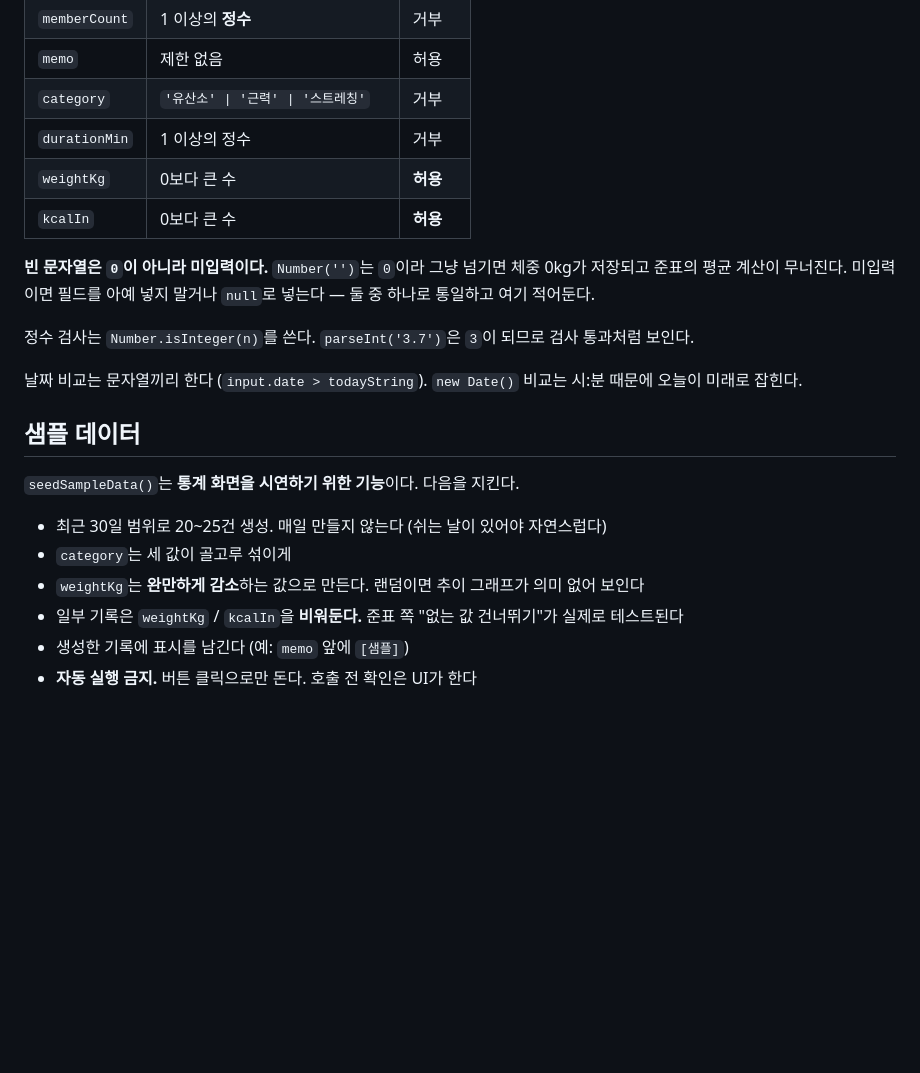
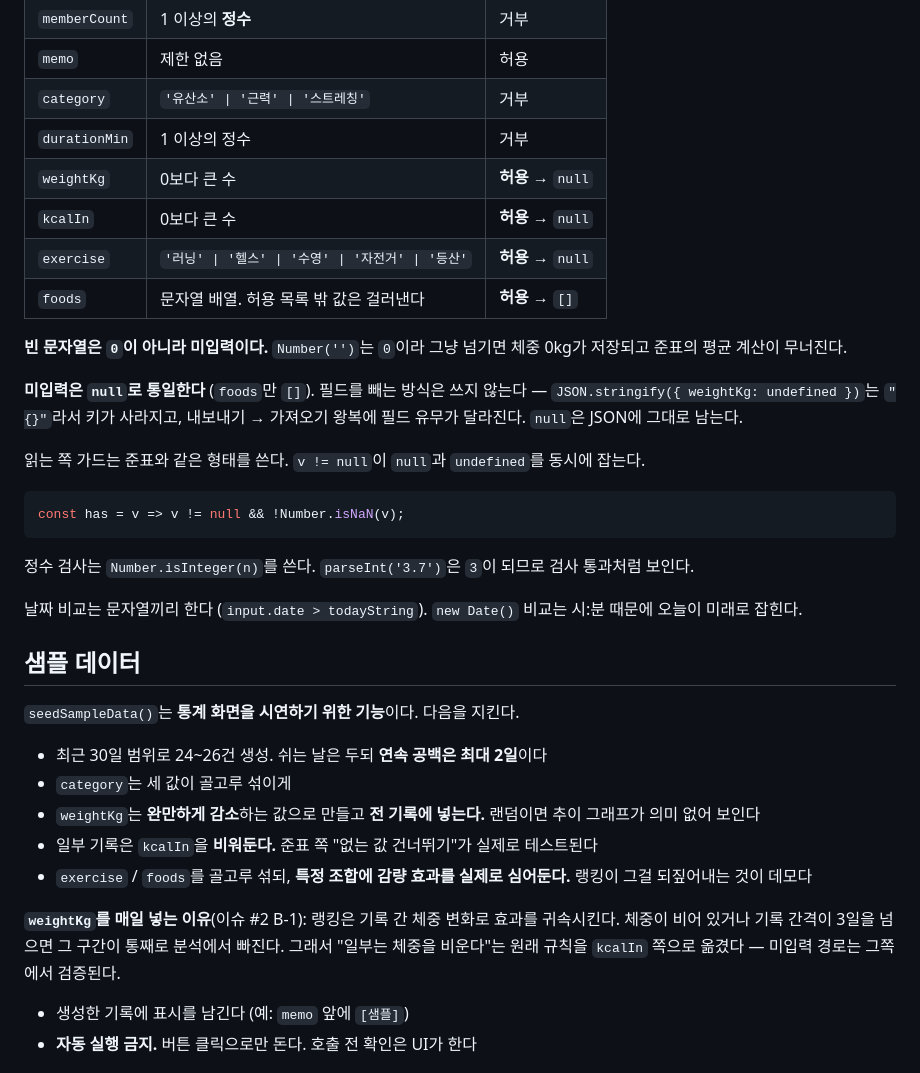
Before and after one commit to bongjunpyo/hackathon1schoolLover, a Markdown page: js/store/CLAUDE.md, the part around the change. Drawn GitHub-style; blank space fills up the shorter version.

````diff
--- a/js/store/CLAUDE.md
+++ b/js/store/CLAUDE.md
@@ -46,11 +46,23 @@ Store.clearAll()            // → void
 | `memo` | 제한 없음 | 허용 |
 | `category` | `'유산소' \| '근력' \| '스트레칭'` | 거부 |
 | `durationMin` | 1 이상의 정수 | 거부 |
-| `weightKg` | 0보다 큰 수 | **허용** |
-| `kcalIn` | 0보다 큰 수 | **허용** |
+| `weightKg` | 0보다 큰 수 | **허용** → `null` |
+| `kcalIn` | 0보다 큰 수 | **허용** → `null` |
+| `exercise` | `'러닝' \| '헬스' \| '수영' \| '자전거' \| '등산'` | **허용** → `null` |
+| `foods` | 문자열 배열. 허용 목록 밖 값은 걸러낸다 | **허용** → `[]` |
 
 **빈 문자열은 `0`이 아니라 미입력이다.** `Number('')`는 `0`이라 그냥 넘기면 체중 0kg가 저장되고
-준표의 평균 계산이 무너진다. 미입력이면 필드를 아예 넣지 말거나 `null`로 넣는다 — 둘 중 하나로 통일하고 여기 적어둔다.
+준표의 평균 계산이 무너진다.
+
+**미입력은 `null`로 통일한다** (`foods`만 `[]`). 필드를 빼는 방식은 쓰지 않는다 —
+`JSON.stringify({ weightKg: undefined })`는 `"{}"`라서 키가 사라지고, 내보내기 → 가져오기 왕복에
+필드 유무가 달라진다. `null`은 JSON에 그대로 남는다.
+
+읽는 쪽 가드는 준표와 같은 형태를 쓴다. `v != null`이 `null`과 `undefined`를 동시에 잡는다.
+
+```js
+const has = v => v != null && !Number.isNaN(v);
+```
 
 정수 검사는 `Number.isInteger(n)`를 쓴다. `parseInt('3.7')`은 `3`이 되므로 검사 통과처럼 보인다.
 
@@ -60,10 +72,16 @@ Store.clearAll()            // → void
 
 `seedSampleData()`는 **통계 화면을 시연하기 위한 기능**이다. 다음을 지킨다.
 
-- 최근 30일 범위로 20~25건 생성. 매일 만들지 않는다 (쉬는 날이 있어야 자연스럽다)
+- 최근 30일 범위로 24~26건 생성. 쉬는 날은 두되 **연속 공백은 최대 2일**이다
 - `category`는 세 값이 골고루 섞이게
-- `weightKg`는 **완만하게 감소**하는 값으로 만든다. 랜덤이면 추이 그래프가 의미 없어 보인다
-- 일부 기록은 `weightKg` / `kcalIn`을 **비워둔다.** 준표 쪽 "없는 값 건너뛰기"가 실제로 테스트된다
+- `weightKg`는 **완만하게 감소**하는 값으로 만들고 **전 기록에 넣는다.** 랜덤이면 추이 그래프가 의미 없어 보인다
+- 일부 기록은 `kcalIn`을 **비워둔다.** 준표 쪽 "없는 값 건너뛰기"가 실제로 테스트된다
+- `exercise` / `foods`를 골고루 섞되, **특정 조합에 감량 효과를 실제로 심어둔다.**
+  랭킹이 그걸 되짚어내는 것이 데모다
+
+**`weightKg`를 매일 넣는 이유**(이슈 #2 B-1): 랭킹은 기록 간 체중 변화로 효과를 귀속시킨다.
+체중이 비어 있거나 기록 간격이 3일을 넘으면 그 구간이 통째로 분석에서 빠진다.
+그래서 "일부는 체중을 비운다"는 원래 규칙을 `kcalIn` 쪽으로 옮겼다 — 미입력 경로는 그쪽에서 검증된다.
 - 생성한 기록에 표시를 남긴다 (예: `memo` 앞에 `[샘플]`)
 - **자동 실행 금지.** 버튼 클릭으로만 돈다. 호출 전 확인은 UI가 한다
 
````
Also changed, not shown: CLAUDE.md (+28 -6 lines).
